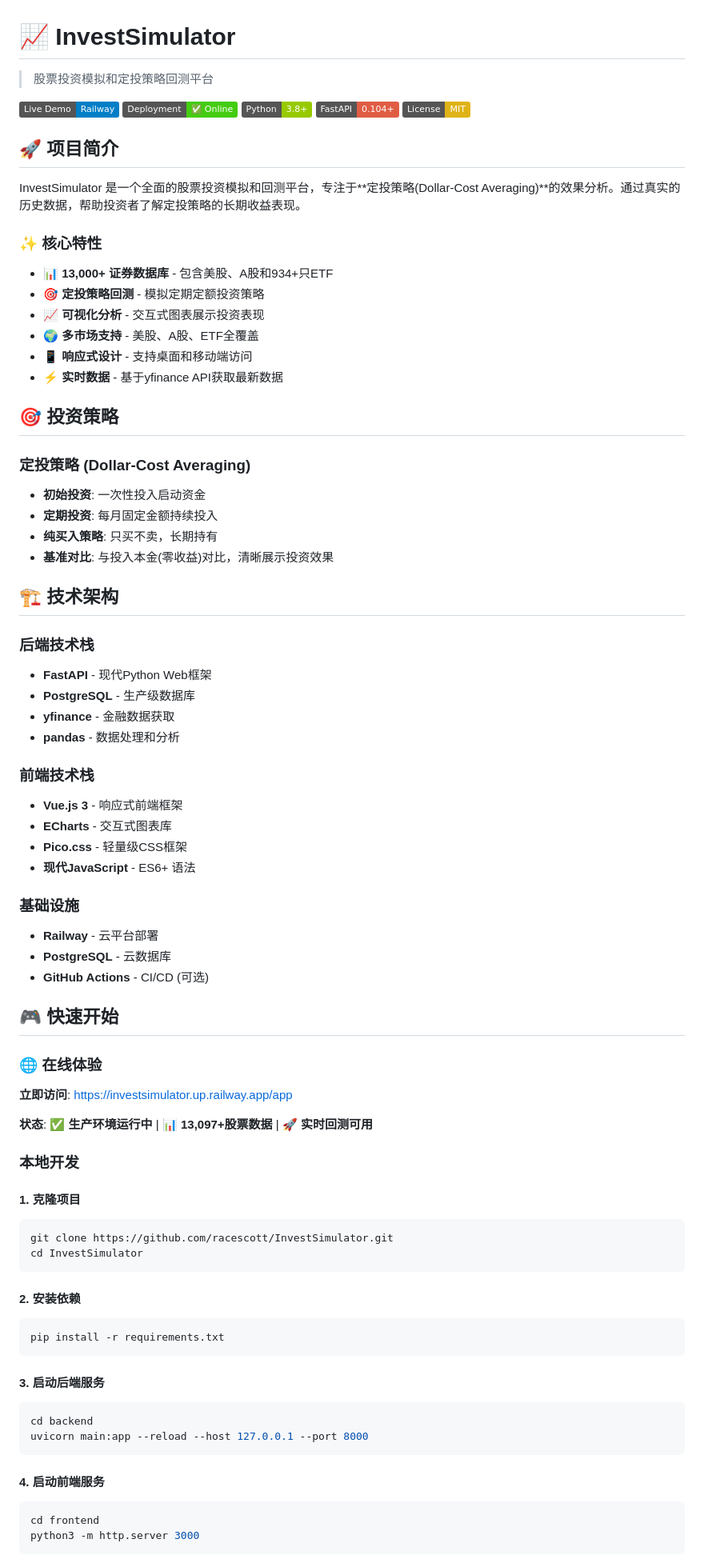
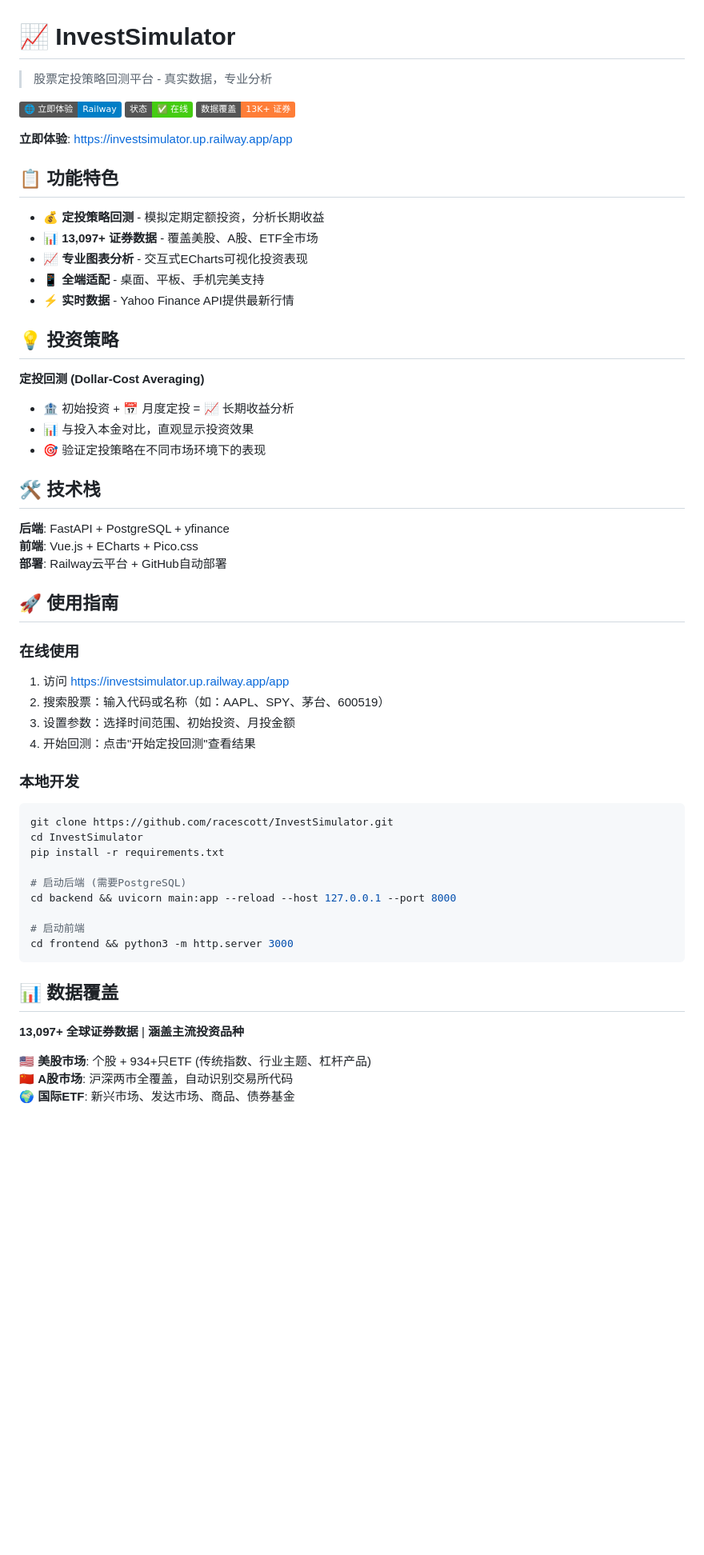
Before and after one commit to racescott/InvestSimulator, a Markdown page: README.md, the part around one of its changes. Shown at 80% size. Drawn GitHub-style; badges without logos; blank space fills up the shorter version.

````diff
--- a/README.md
+++ b/README.md
@@ -1,82 +1,60 @@
 # 📈 InvestSimulator
 
-> 股票投资模拟和定投策略回测平台
+> 股票定投策略回测平台 - 真实数据，专业分析
 
-[![Live Demo](https://img.shields.io/badge/Live%20Demo-Railway-blue)](https://investsimulator.up.railway.app/app)
-[![Deployment Status](https://img.shields.io/badge/Deployment-✅%20Online-success)](https://investsimulator.up.railway.app/app)
-[![Python](https://img.shields.io/badge/Python-3.8+-green)](https://python.org)
-[![FastAPI](https://img.shields.io/badge/FastAPI-0.104+-red)](https://fastapi.tiangolo.com)
-[![License](https://img.shields.io/badge/License-MIT-yellow)](LICENSE)
+[![Live Demo](https://img.shields.io/badge/🌐_立即体验-Railway-blue)](https://investsimulator.up.railway.app/app)
+[![Deployment Status](https://img.shields.io/badge/状态-✅_在线-success)](https://investsimulator.up.railway.app/app)
+[![Data Coverage](https://img.shields.io/badge/数据覆盖-13K+_证券-orange)](https://investsimulator.up.railway.app/app)
 
-## 🚀 项目简介
+**立即体验**: [https://investsimulator.up.railway.app/app](https://investsimulator.up.railway.app/app)
 
-InvestSimulator 是一个全面的股票投资模拟和回测平台，专注于**定投策略(Dollar-Cost Averaging)**的效果分析。通过真实的历史数据，帮助投资者了解定投策略的长期收益表现。
+## 📋 功能特色
 
-### ✨ 核心特性
+- **💰 定投策略回测** - 模拟定期定额投资，分析长期收益
+- **📊 13,097+ 证券数据** - 覆盖美股、A股、ETF全市场
+- **📈 专业图表分析** - 交互式ECharts可视化投资表现
+- **📱 全端适配** - 桌面、平板、手机完美支持
+- **⚡ 实时数据** - Yahoo Finance API提供最新行情
 
-- **📊 13,000+ 证券数据库** - 包含美股、A股和934+只ETF
-- **🎯 定投策略回测** - 模拟定期定额投资策略
-- **📈 可视化分析** - 交互式图表展示投资表现
-- **🌍 多市场支持** - 美股、A股、ETF全覆盖
-- **📱 响应式设计** - 支持桌面和移动端访问
-- **⚡ 实时数据** - 基于yfinance API获取最新数据
+## 💡 投资策略
 
-## 🎯 投资策略
+**定投回测 (Dollar-Cost Averaging)**
+- 🏦 初始投资 + 📅 月度定投 = 📈 长期收益分析
+- 📊 与投入本金对比，直观显示投资效果
+- 🎯 验证定投策略在不同市场环境下的表现
 
-### 定投策略 (Dollar-Cost Averaging)
-- **初始投资**: 一次性投入启动资金
-- **定期投资**: 每月固定金额持续投入
-- **纯买入策略**: 只买不卖，长期持有
-- **基准对比**: 与投入本金(零收益)对比，清晰展示投资效果
+## 🛠️ 技术栈
 
-## 🏗️ 技术架构
+**后端**: FastAPI + PostgreSQL + yfinance
+**前端**: Vue.js + ECharts + Pico.css
+**部署**: Railway云平台 + GitHub自动部署
 
-### 后端技术栈
-- **FastAPI** - 现代Python Web框架
-- **PostgreSQL** - 生产级数据库
-- **yfinance** - 金融数据获取
-- **pandas** - 数据处理和分析
+## 🚀 使用指南
 
-### 前端技术栈
-- **Vue.js 3** - 响应式前端框架
-- **ECharts** - 交互式图表库
-- **Pico.css** - 轻量级CSS框架
-- **现代JavaScript** - ES6+ 语法
-
-### 基础设施
-- **Railway** - 云平台部署
-- **PostgreSQL** - 云数据库
-- **GitHub Actions** - CI/CD (可选)
-
-## 🎮 快速开始
-
-### 🌐 在线体验
-**立即访问**: [https://investsimulator.up.railway.app/app](https://investsimulator.up.railway.app/app)
-
-**状态**: ✅ **生产环境运行中** | 📊 **13,097+股票数据** | 🚀 **实时回测可用**
+### 在线使用
+1. 访问 [https://investsimulator.up.railway.app/app](https://investsimulator.up.railway.app/app)
+2. 搜索股票：输入代码或名称（如：AAPL、SPY、茅台、600519）
+3. 设置参数：选择时间范围、初始投资、月投金额
+4. 开始回测：点击"开始定投回测"查看结果
 
 ### 本地开发
-
-#### 1. 克隆项目
 ```bash
 git clone https://github.com/racescott/InvestSimulator.git
 cd InvestSimulator
+pip install -r requirements.txt
+
+# 启动后端 (需要PostgreSQL)
+cd backend && uvicorn main:app --reload --host 127.0.0.1 --port 8000
+
+# 启动前端
+cd frontend && python3 -m http.server 3000
 ```
 
-#### 2. 安装依赖
-```bash
-pip install -r requirements.txt
-```
+## 📊 数据覆盖
 
-#### 3. 启动后端服务
-```bash
-cd backend
-uvicorn main:app --reload --host 127.0.0.1 --port 8000
-```
+**13,097+ 全球证券数据** | **涵盖主流投资品种**
 
-#### 4. 启动前端服务
-```bash
-cd frontend
-python3 -m http.server 3000
-```
+🇺🇸 **美股市场**: 个股 + 934+只ETF (传统指数、行业主题、杠杆产品)
+🇨🇳 **A股市场**: 沪深两市全覆盖，自动识别交易所代码
+🌍 **国际ETF**: 新兴市场、发达市场、商品、债券基金
 
````
Also changed, not shown: other parts of README.md (+17 -133 lines).
